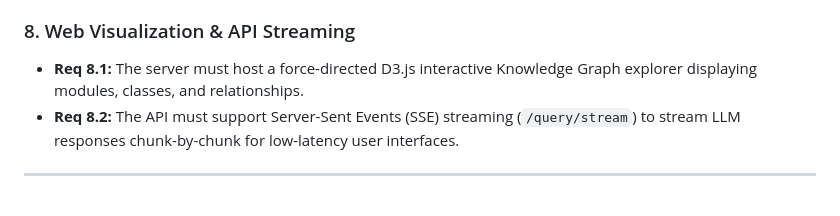
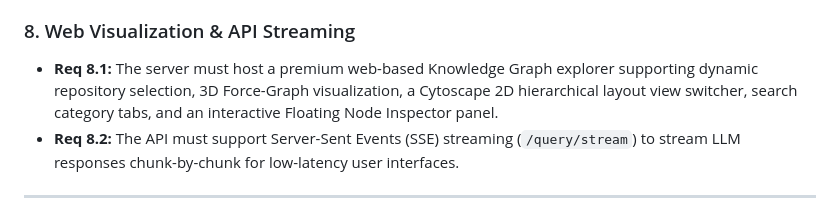
Before and after one commit to trantienduat/hybrid-RAG, a Markdown page: docs/feature_requirements.md, the part around the change. GitHub-like rendering.

Commit message:
docs: align feature requirements, maintenance guide, and roadmap with premium visual explorer

```diff
--- a/docs/feature_requirements.md
+++ b/docs/feature_requirements.md
@@ -48,7 +48,7 @@ This document defines the functional and non-functional requirements implemented
 *   **Req 7.3:** Detailed assembly statistics must be returned in query metadata (number of chunks included, number of chunks excluded, total tokens/characters utilized).
 
 ### 8. Web Visualization & API Streaming
-*   **Req 8.1:** The server must host a force-directed D3.js interactive Knowledge Graph explorer displaying modules, classes, and relationships.
+*   **Req 8.1:** The server must host a premium web-based Knowledge Graph explorer supporting dynamic repository selection, 3D Force-Graph visualization, a Cytoscape 2D hierarchical layout view switcher, search category tabs, and an interactive Floating Node Inspector panel.
 *   **Req 8.2:** The API must support Server-Sent Events (SSE) streaming (`/query/stream`) to stream LLM responses chunk-by-chunk for low-latency user interfaces.
 
 ---
```
Also changed, not shown: docs/maintenance.md (+2 -2 lines), docs/roadmap.md (+2 -2 lines).
